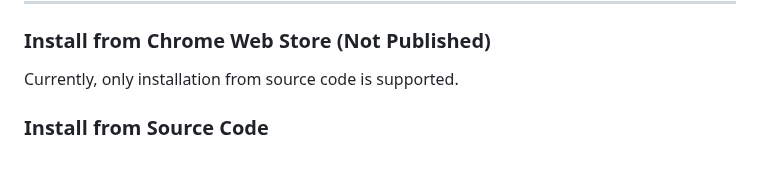
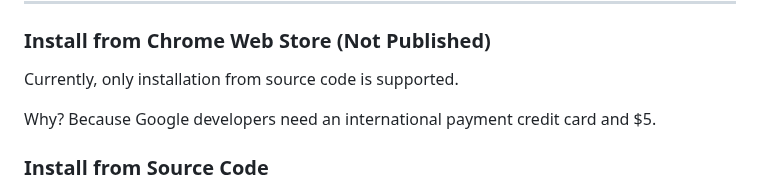
Before and after one commit to ChuwuYo/MultiLangSwitcher, a Markdown page: README_EN.md, the part around the change. GitHub-like rendering; blank space fills up the shorter version.

```diff
--- a/README_EN.md
+++ b/README_EN.md
@@ -63,6 +63,8 @@ Installation Guide
 
 Currently, only installation from source code is supported.
 
+Why? Because Google developers need an international payment credit card and $5.
+
 ### Install from Source Code
 
 1.  **Download or Clone the Code**: Clone the project repository to your local computer. (Or download the ZIP from the release and unzip it)
```
